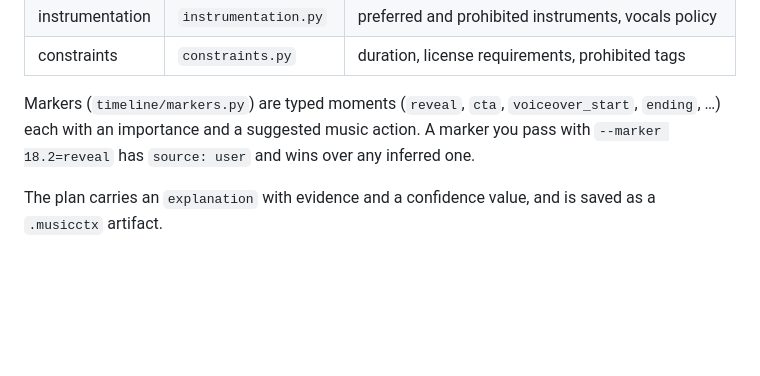
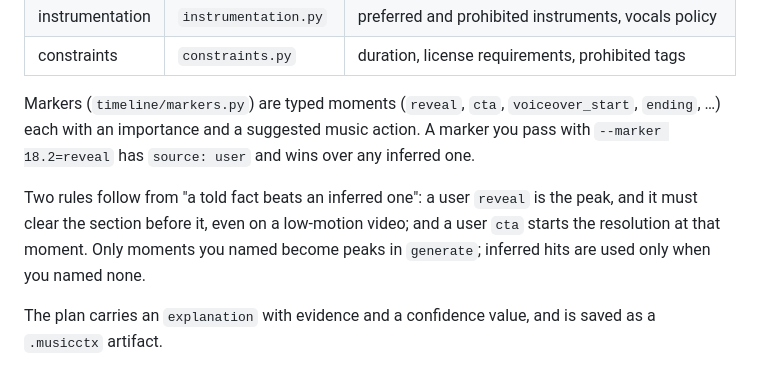
Before and after one commit to AAGAM17/MusicContext, a Markdown page: docs/architecture/pipeline.md, the part around the change. Rendered like a GitHub page; blank space fills up the shorter version.

```diff
--- a/docs/architecture/pipeline.md
+++ b/docs/architecture/pipeline.md
@@ -44,6 +44,10 @@ Markers (`timeline/markers.py`) are typed moments (`reveal`, `cta`, `voiceover_s
 importance and a suggested music action. A marker you pass with `--marker 18.2=reveal` has `source: user` and wins
 over any inferred one.
 
+Two rules follow from "a told fact beats an inferred one": a user `reveal` is the peak, and it must clear the section
+before it, even on a low-motion video; and a user `cta` starts the resolution at that moment. Only moments you named
+become peaks in `generate`; inferred hits are used only when you named none.
+
 The plan carries an `explanation` with evidence and a confidence value, and is saved as a `.musicctx` artifact.
 
 ## 3. Find or generate music
```
Also changed, not shown: CHANGELOG.md (+5 -0 lines).
